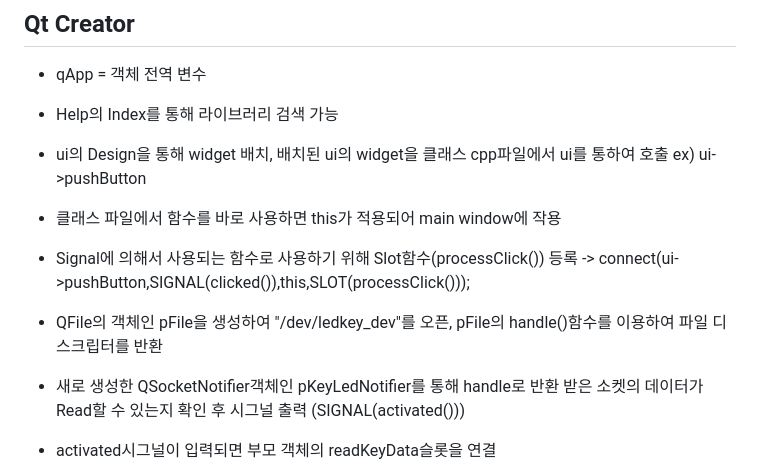
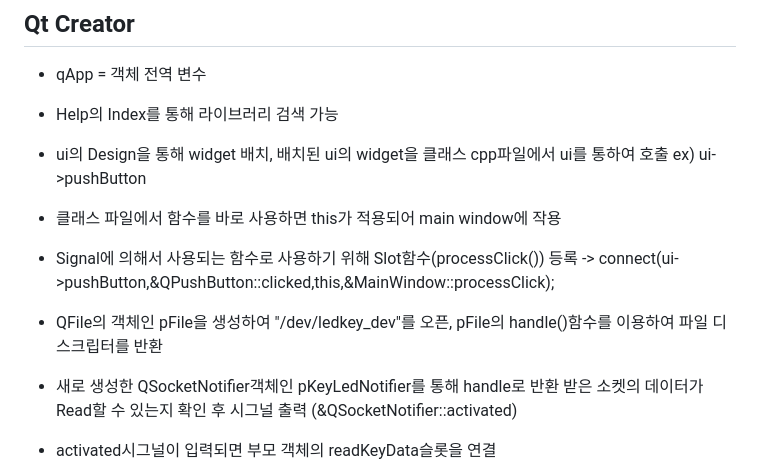
Before and after one commit to DonggeunC/Qt-Gui-Programming, a Markdown page: README.md, the part around the change. GitHub-like rendering.

```diff
--- a/README.md
+++ b/README.md
@@ -30,11 +30,11 @@
 
 - 클래스 파일에서 함수를 바로 사용하면 this가 적용되어 main window에 작용
 
-- Signal에 의해서 사용되는 함수로 사용하기 위해 Slot함수(processClick()) 등록 -> connect(ui->pushButton,SIGNAL(clicked()),this,SLOT(processClick()));
+- Signal에 의해서 사용되는 함수로 사용하기 위해 Slot함수(processClick()) 등록 -> connect(ui->pushButton,&QPushButton::clicked,this,&MainWindow::processClick);
 
 - QFile의 객체인 pFile을 생성하여 "/dev/ledkey_dev"를 오픈, pFile의 handle()함수를 이용하여 파일 디스크립터를 반환
 
-- 새로 생성한 QSocketNotifier객체인 pKeyLedNotifier를 통해 handle로 반환 받은 소켓의 데이터가 Read할 수 있는지 확인 후 시그널 출력 (SIGNAL(activated()))
+- 새로 생성한 QSocketNotifier객체인 pKeyLedNotifier를 통해 handle로 반환 받은 소켓의 데이터가 Read할 수 있는지 확인 후 시그널 출력 (&QSocketNotifier::activated)
 
 - activated시그널이 입력되면 부모 객체의 readKeyData슬롯을 연결
 
```
